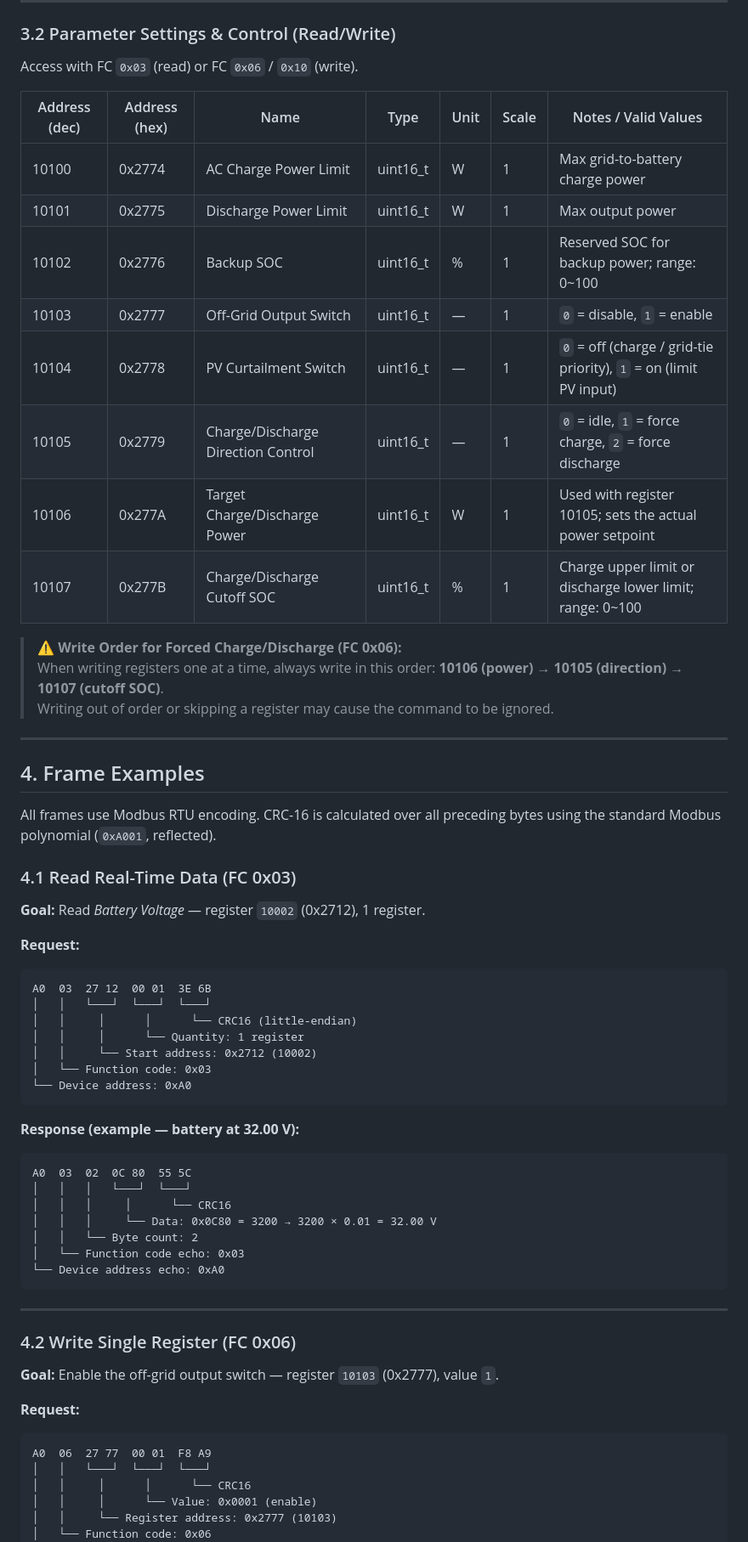
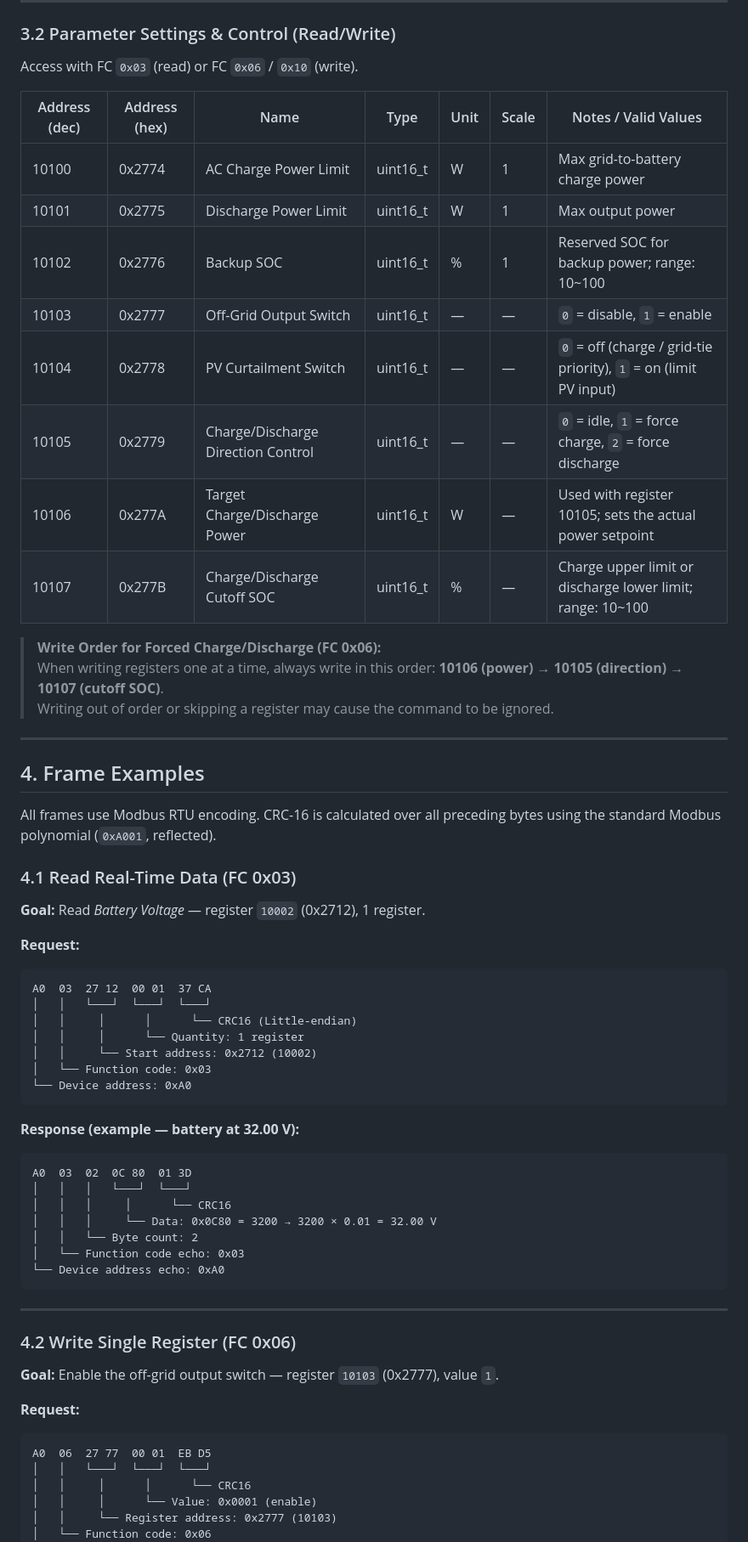
Before and after one commit to conow-labs/developer-docs, a Markdown page: modbus/balcony-solar-storage.md, the part around one of its changes. Shown at 85% size. GitHub-like rendering.

````diff
--- a/modbus/balcony-solar-storage.md
+++ b/modbus/balcony-solar-storage.md
@@ -122,22 +206,26 @@ Access with FC `0x03` or `0x04`. These registers expose live operating data and
 
 Access with FC `0x03` (read) or FC `0x06` / `0x10` (write).
 
-| Address (dec) | Address (hex) | Name                              | Type       | Unit | Scale | Notes / Valid Values                                              |
-|---------------|---------------|-----------------------------------|------------|------|-------|-------------------------------------------------------------------|
-| 10100         | 0x2774        | AC Charge Power Limit             | uint16_t   | W    | 1     | Max grid-to-battery charge power                                  |
-| 10101         | 0x2775        | Discharge Power Limit             | uint16_t   | W    | 1     | Max output power                                                  |
-| 10102         | 0x2776        | Backup SOC                        | uint16_t   | %    | 1     | Reserved SOC for backup power; range: 0~100                       |
-| 10103         | 0x2777        | Off-Grid Output Switch            | uint16_t   | —    | 1     | `0` = disable, `1` = enable                                       |
-| 10104         | 0x2778        | PV Curtailment Switch             | uint16_t   | —    | 1     | `0` = off (charge / grid-tie priority), `1` = on (limit PV input)|
-| 10105         | 0x2779        | Charge/Discharge Direction Control| uint16_t   | —    | 1     | `0` = idle, `1` = force charge, `2` = force discharge            |
-| 10106         | 0x277A        | Target Charge/Discharge Power     | uint16_t   | W    | 1     | Used with register 10105; sets the actual power setpoint          |
-| 10107         | 0x277B        | Charge/Discharge Cutoff SOC       | uint16_t   | %    | 1     | Charge upper limit or discharge lower limit; range: 0~100         |
 
-> **⚠️ Write Order for Forced Charge/Discharge (FC 0x06):**
+| Address (dec) | Address (hex) | Name                               | Type     | Unit | Scale | Notes / Valid Values                                              |
+| ------------- | ------------- | ---------------------------------- | -------- | ---- | ----- | ----------------------------------------------------------------- |
+| 10100         | 0x2774        | AC Charge Power Limit              | uint16_t | W    | 1     | Max grid-to-battery charge power                                  |
+| 10101         | 0x2775        | Discharge Power Limit              | uint16_t | W    | 1     | Max output power                                                  |
+| 10102         | 0x2776        | Backup SOC                         | uint16_t | %    | 1     | Reserved SOC for backup power; range: 10~100                      |
+| 10103         | 0x2777        | Off-Grid Output Switch             | uint16_t | —    | —     | `0` = disable, `1` = enable                                       |
+| 10104         | 0x2778        | PV Curtailment Switch              | uint16_t | —    | —     | `0` = off (charge / grid-tie priority), `1` = on (limit PV input) |
+| 10105         | 0x2779        | Charge/Discharge Direction Control | uint16_t | —    | —     | `0` = idle, `1` = force charge, `2` = force discharge             |
+| 10106         | 0x277A        | Target Charge/Discharge Power      | uint16_t | W    | —     | Used with register 10105; sets the actual power setpoint          |
+| 10107         | 0x277B        | Charge/Discharge Cutoff SOC        | uint16_t | %    | —     | Charge upper limit or discharge lower limit; range: 10~100        |
+
+
+> **Write Order for Forced Charge/Discharge (FC 0x06):**
 > When writing registers one at a time, always write in this order: **10106 (power) → 10105 (direction) → 10107 (cutoff SOC)**.
 > Writing out of order or skipping a register may cause the command to be ignored.
 
 ---
+
+
 
 ## 4. Frame Examples
 
@@ -150,9 +238,9 @@ All frames use Modbus RTU encoding. CRC-16 is calculated over all preceding byte
 **Request:**
 
 ```text
-A0  03  27 12  00 01  3E 6B
+A0  03  27 12  00 01  37 CA
 │   │   └───┘  └───┘  └───┘
-│   │     │      │      └── CRC16 (little-endian)
+│   │     │      │      └── CRC16 (Little-endian)
 │   │     │      └── Quantity: 1 register
 │   │     └── Start address: 0x2712 (10002)
 │   └── Function code: 0x03
@@ -162,7 +250,7 @@ A0  03  27 12  00 01  3E 6B
 **Response (example — battery at 32.00 V):**
 
 ```text
-A0  03  02  0C 80  55 5C
+A0  03  02  0C 80  01 3D
 │   │   │   └───┘  └───┘
 │   │   │     │      └── CRC16
 │   │   │     └── Data: 0x0C80 = 3200 → 3200 × 0.01 = 32.00 V
@@ -173,6 +261,8 @@ A0  03  02  0C 80  55 5C
 
 ---
 
+
+
 ### 4.2 Write Single Register (FC 0x06)
 
 **Goal:** Enable the off-grid output switch — register `10103` (0x2777), value `1`.
@@ -180,7 +270,7 @@ A0  03  02  0C 80  55 5C
 **Request:**
 
 ```text
-A0  06  27 77  00 01  F8 A9
+A0  06  27 77  00 01  EB D5
 │   │   └───┘  └───┘  └───┘
 │   │     │      │      └── CRC16
 │   │     │      └── Value: 0x0001 (enable)
````
Also changed, not shown: other parts of modbus/balcony-solar-storage.md (+160 -66 lines), modbus/assets/CBE2000pro_4Pin.png (added), modbus/assets/Lyra_RJ45.png (added).
